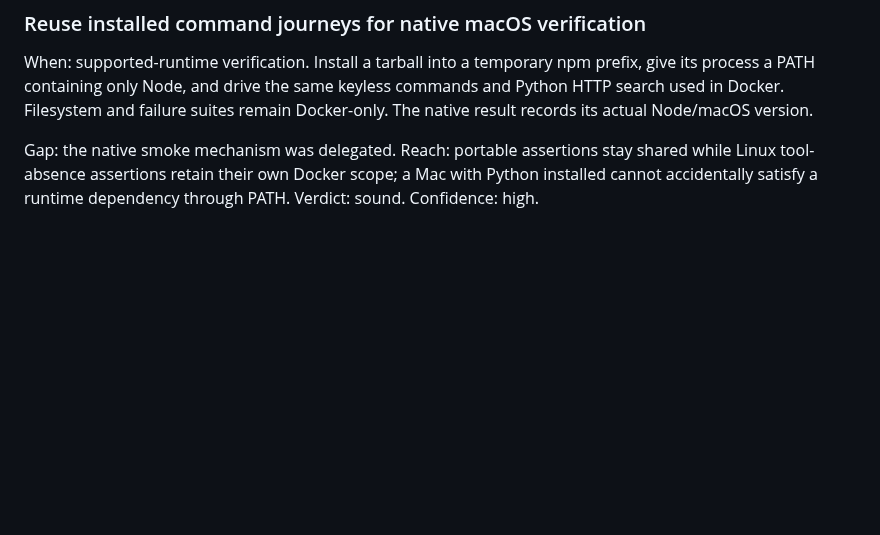
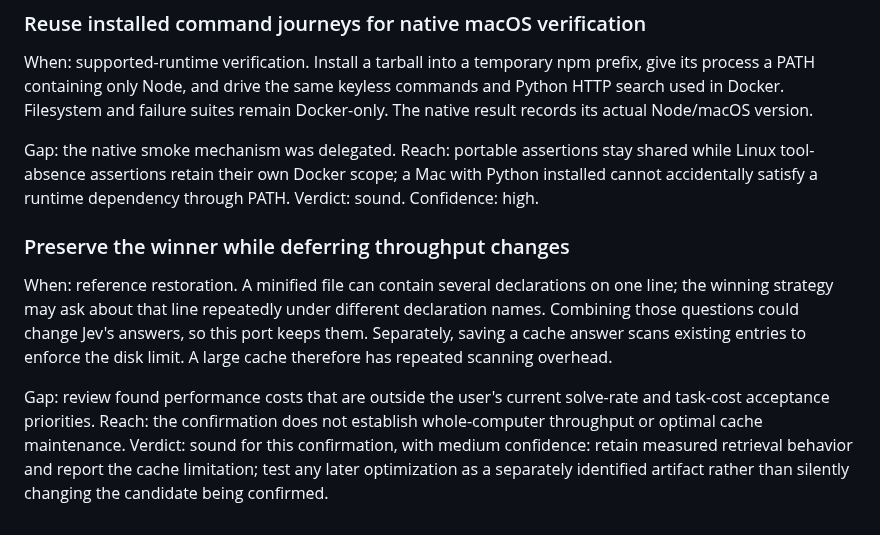
Before and after one commit to Intelligent-Intern/layagrep, a Markdown page: specs/jevgrep/choices.md, the part around the change. Rendered like a GitHub page; blank space fills up the shorter version.

Commit message:
Record restored package runtime evidence and performance review boundaries

```diff
--- a/specs/jevgrep/choices.md
+++ b/specs/jevgrep/choices.md
@@ -175,3 +175,18 @@ Gap: the native smoke mechanism was delegated. Reach: portable assertions stay
 shared while Linux tool-absence assertions retain their own Docker scope; a Mac
 with Python installed cannot accidentally satisfy a runtime dependency through
 PATH. Verdict: sound. Confidence: high.
+
+### Preserve the winner while deferring throughput changes
+
+When: reference restoration. A minified file can contain several declarations on
+one line; the winning strategy may ask about that line repeatedly under different
+declaration names. Combining those questions could change Jev's answers, so this
+port keeps them. Separately, saving a cache answer scans existing entries to
+enforce the disk limit. A large cache therefore has repeated scanning overhead.
+
+Gap: review found performance costs that are outside the user's current solve-rate
+and task-cost acceptance priorities. Reach: the confirmation does not establish
+whole-computer throughput or optimal cache maintenance. Verdict: sound for this
+confirmation, with medium confidence: retain measured retrieval behavior and
+report the cache limitation; test any later optimization as a separately identified
+artifact rather than silently changing the candidate being confirmed.
```
Also changed, not shown: 1 other file.
